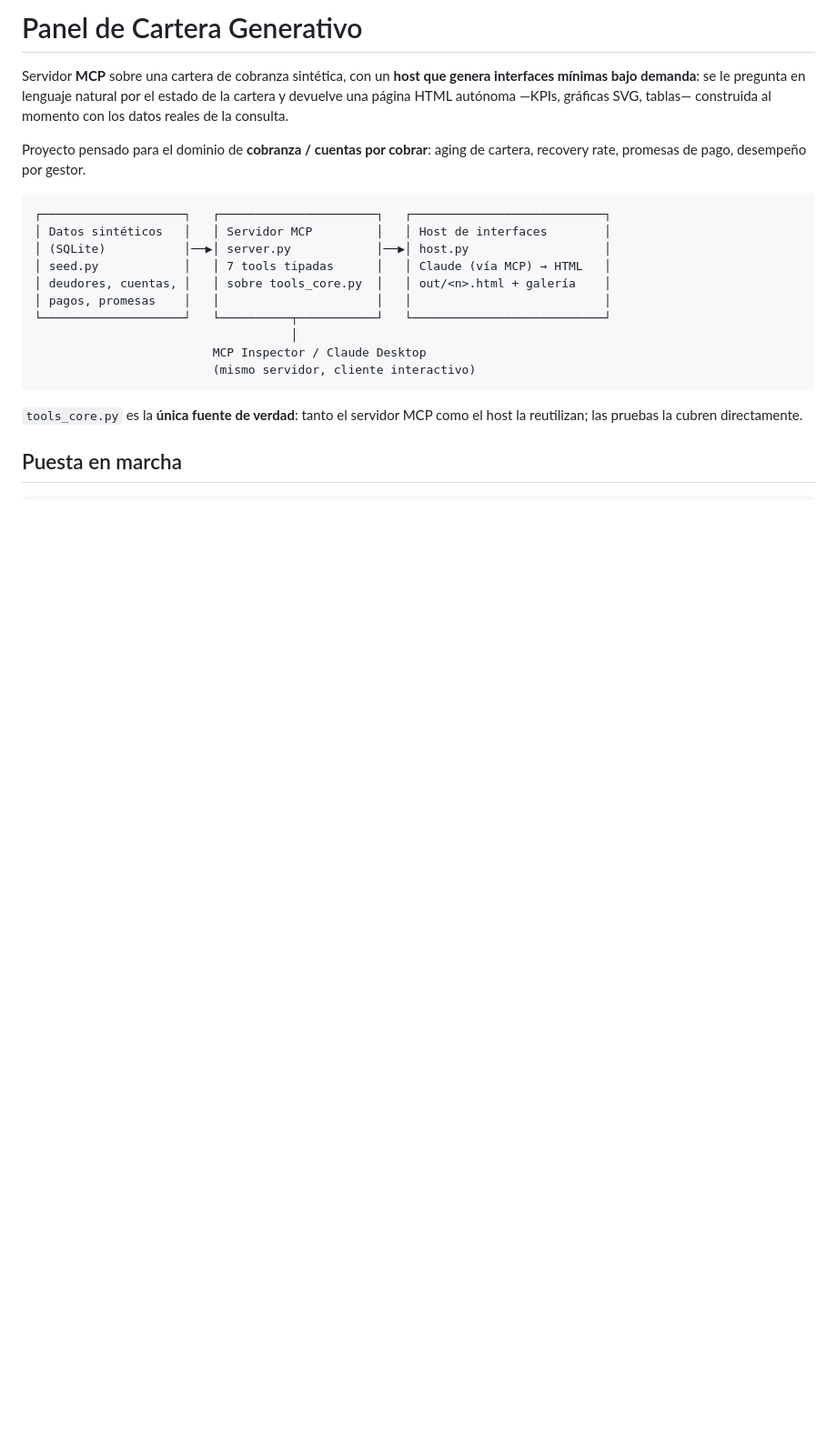
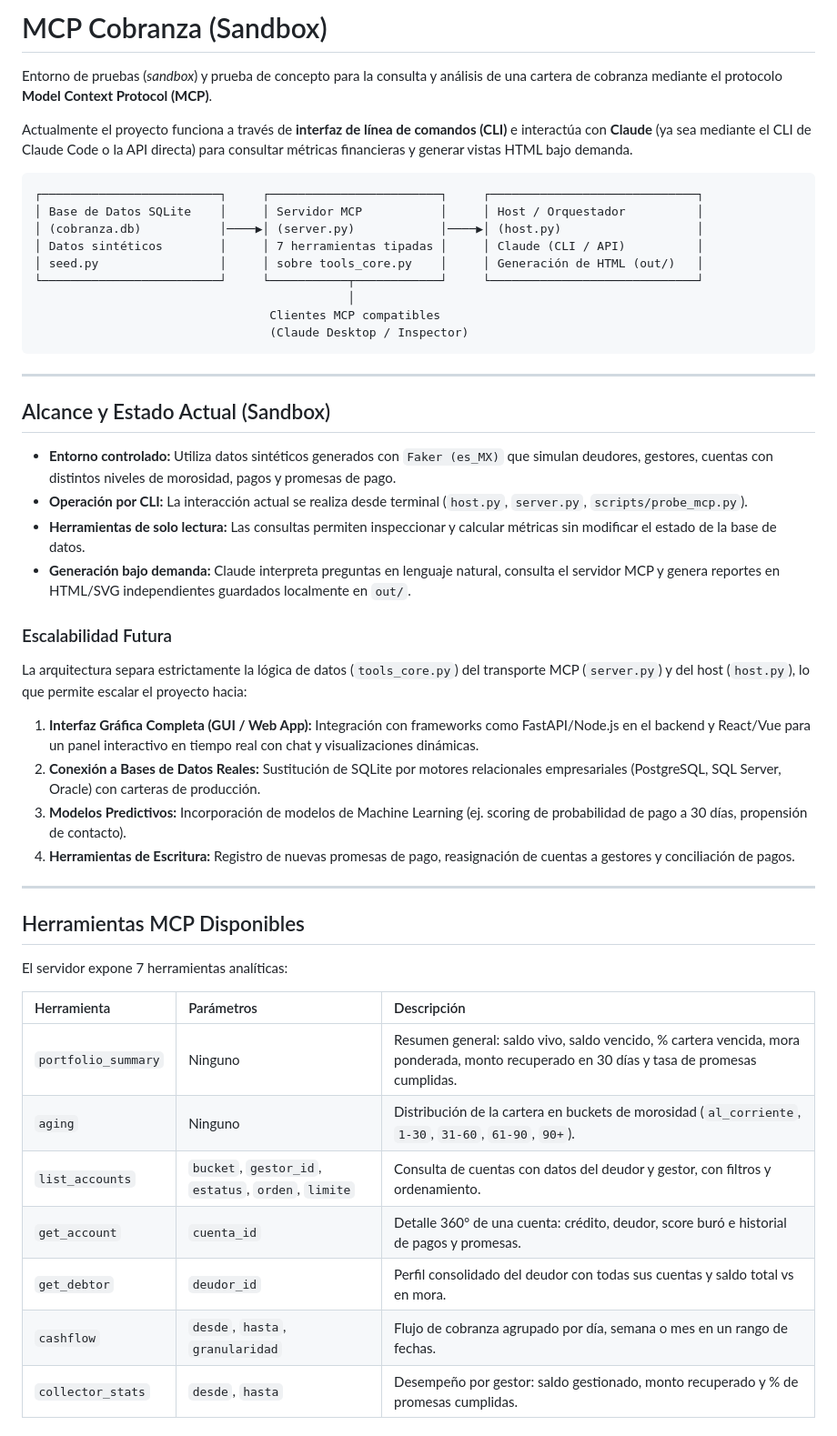
Before and after one commit to DiegoXAI-Shape/MCP_Model, a Markdown page: README.md, the part around one of its changes. Shown at 91% size. Drawn GitHub-style; blank space fills up the shorter version.

````diff
--- a/README.md
+++ b/README.md
@@ -1,27 +1,51 @@
-# Panel de Cartera Generativo
+# MCP Cobranza (Sandbox)
 
-Servidor **MCP** sobre una cartera de cobranza sintética, con un **host que
-genera interfaces mínimas bajo demanda**: se le pregunta en lenguaje natural
-por el estado de la cartera y devuelve una página HTML autónoma —KPIs, gráficas
-SVG, tablas— construida al momento con los datos reales de la consulta.
+Entorno de pruebas (*sandbox*) y prueba de concepto para la consulta y análisis de una cartera de cobranza mediante el protocolo **Model Context Protocol (MCP)**.
 
-Proyecto pensado para el dominio de **cobranza / cuentas por cobrar**: aging de
-cartera, recovery rate, promesas de pago, desempeño por gestor.
+Actualmente el proyecto funciona a través de **interfaz de línea de comandos (CLI)** e interactúa con **Claude** (ya sea mediante el CLI de Claude Code o la API directa) para consultar métricas financieras y generar vistas HTML bajo demanda.
 
 ```
-┌────────────────────┐   ┌──────────────────────┐   ┌───────────────────────────┐
-│ Datos sintéticos   │   │ Servidor MCP         │   │ Host de interfaces        │
-│ (SQLite)           │──▶│ server.py            │──▶│ host.py                   │
-│ seed.py            │   │ 7 tools tipadas      │   │ Claude (vía MCP) → HTML   │
-│ deudores, cuentas, │   │ sobre tools_core.py  │   │ out/<n>.html + galería    │
-│ pagos, promesas    │   │                      │   │                           │
-└────────────────────┘   └──────────┬───────────┘   └───────────────────────────┘
-                                    │
-                         MCP Inspector / Claude Desktop
-                         (mismo servidor, cliente interactivo)
+┌─────────────────────────┐     ┌────────────────────────┐     ┌─────────────────────────────┐
+│ Base de Datos SQLite    │     │ Servidor MCP           │     │ Host / Orquestador          │
+│ (cobranza.db)           │────▶│ (server.py)            │────▶│ (host.py)                   │
+│ Datos sintéticos        │     │ 7 herramientas tipadas │     │ Claude (CLI / API)          │
+│ seed.py                 │     │ sobre tools_core.py    │     │ Generación de HTML (out/)   │
+└─────────────────────────┘     └───────────┬────────────┘     └─────────────────────────────┘
+                                            │
+                                 Clientes MCP compatibles
+                                 (Claude Desktop / Inspector)
 ```
 
-`tools_core.py` es la **única fuente de verdad**: tanto el servidor MCP como el
-host la reutilizan; las pruebas la cubren directamente.
+---
 
-## Puesta en marcha
+## Alcance y Estado Actual (Sandbox)
+
+* **Entorno controlado:** Utiliza datos sintéticos generados con `Faker (es_MX)` que simulan deudores, gestores, cuentas con distintos niveles de morosidad, pagos y promesas de pago.
+* **Operación por CLI:** La interacción actual se realiza desde terminal (`host.py`, `server.py`, `scripts/probe_mcp.py`).
+* **Herramientas de solo lectura:** Las consultas permiten inspeccionar y calcular métricas sin modificar el estado de la base de datos.
+* **Generación bajo demanda:** Claude interpreta preguntas en lenguaje natural, consulta el servidor MCP y genera reportes en HTML/SVG independientes guardados localmente en `out/`.
+
+### Escalabilidad Futura
+
+La arquitectura separa estrictamente la lógica de datos (`tools_core.py`) del transporte MCP (`server.py`) y del host (`host.py`), lo que permite escalar el proyecto hacia:
+1. **Interfaz Gráfica Completa (GUI / Web App):** Integración con frameworks como FastAPI/Node.js en el backend y React/Vue para un panel interactivo en tiempo real con chat y visualizaciones dinámicas.
+2. **Conexión a Bases de Datos Reales:** Sustitución de SQLite por motores relacionales empresariales (PostgreSQL, SQL Server, Oracle) con carteras de producción.
+3. **Modelos Predictivos:** Incorporación de modelos de Machine Learning (ej. scoring de probabilidad de pago a 30 días, propensión de contacto).
+4. **Herramientas de Escritura:** Registro de nuevas promesas de pago, reasignación de cuentas a gestores y conciliación de pagos.
+
+---
+
+## Herramientas MCP Disponibles
+
+El servidor expone 7 herramientas analíticas:
+
+| Herramienta | Parámetros | Descripción |
+| :--- | :--- | :--- |
+| `portfolio_summary` | Ninguno | Resumen general: saldo vivo, saldo vencido, % cartera vencida, mora ponderada, monto recuperado en 30 días y tasa de promesas cumplidas. |
+| `aging` | Ninguno | Distribución de la cartera en buckets de morosidad (`al_corriente`, `1-30`, `31-60`, `61-90`, `90+`). |
+| `list_accounts` | `bucket`, `gestor_id`, `estatus`, `orden`, `limite` | Consulta de cuentas con datos del deudor y gestor, con filtros y ordenamiento. |
+| `get_account` | `cuenta_id` | Detalle 360° de una cuenta: crédito, deudor, score buró e historial de pagos y promesas. |
+| `get_debtor` | `deudor_id` | Perfil consolidado del deudor con todas sus cuentas y saldo total vs en mora. |
+| `cashflow` | `desde`, `hasta`, `granularidad` | Flujo de cobranza agrupado por día, semana o mes en un rango de fechas. |
+| `collector_stats` | `desde`, `hasta` | Desempeño por gestor: saldo gestionado, monto recuperado y % de promesas cumplidas. |
+
````
Also changed, not shown: other parts of README.md (+92 -102 lines).
